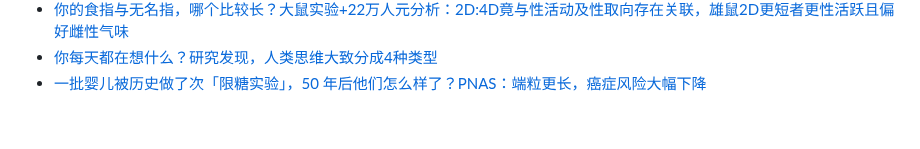
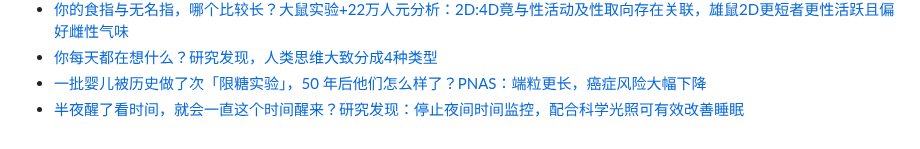
Before and after one commit to Yixf-Education/course_Crazy_Experiment, a Markdown page: materials.md, the part around the change. Drawn GitHub-style.

Commit message:
Add material

```diff
--- a/materials.md
+++ b/materials.md
@@ -606,3 +606,4 @@
 * [你的食指与无名指，哪个比较长？大鼠实验+22万人元分析：2D:4D竟与性活动及性取向存在关联，雄鼠2D更短者更性活跃且偏好雌性气味](https://mp.weixin.qq.com/s/rEV1PF5eOyVn0LYJ7EG1lA)
 * [你每天都在想什么？研究发现，人类思维大致分成4种类型](https://mp.weixin.qq.com/s/fYb5saGFeEI9zuRTWsI1nA)
 * [一批婴儿被历史做了次「限糖实验」，50 年后他们怎么样了？PNAS：端粒更长，癌症风险大幅下降](https://mp.weixin.qq.com/s/g-bAXwW76iU51A7DzjDbFA)
+* [半夜醒了看时间，就会一直这个时间醒来？研究发现：停止夜间时间监控，配合科学光照可有效改善睡眠](https://mp.weixin.qq.com/s/oemCasJO88pL_y7XMM6eAA)
```
